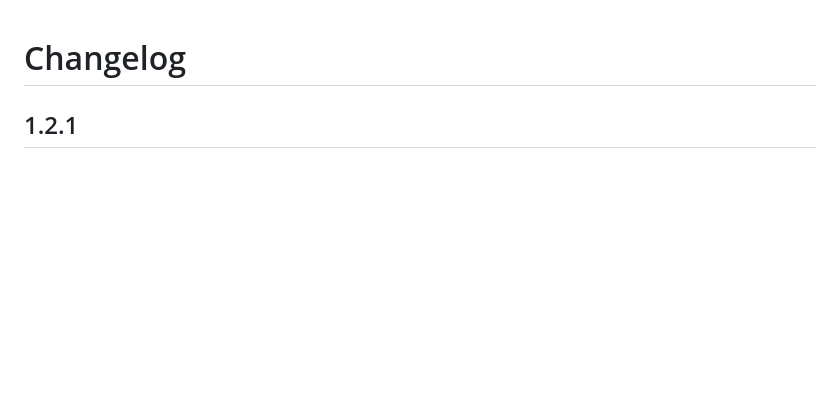
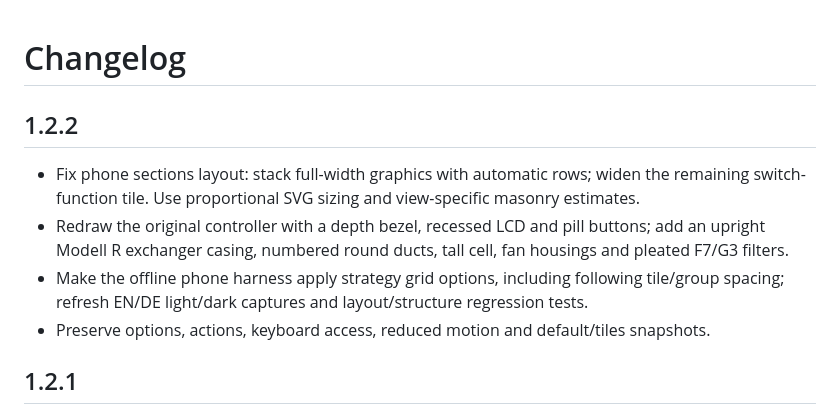
Before and after one commit to silviuk/vallox-dashboard, a Markdown page: CHANGELOG.md, the part around the change. GitHub-like rendering; blank space fills up the shorter version.

```diff
--- a/CHANGELOG.md
+++ b/CHANGELOG.md
@@ -1,4 +1,11 @@
 # Changelog
+
+## 1.2.2
+
+- Fix phone sections layout: stack full-width graphics with automatic rows; widen the remaining switch-function tile. Use proportional SVG sizing and view-specific masonry estimates.
+- Redraw the original controller with a depth bezel, recessed LCD and pill buttons; add an upright Modell R exchanger casing, numbered round ducts, tall cell, fan housings and pleated F7/G3 filters.
+- Make the offline phone harness apply strategy grid options, including following tile/group spacing; refresh EN/DE light/dark captures and layout/structure regression tests.
+- Preserve options, actions, keyboard access, reduced motion and default/tiles snapshots.
 
 ## 1.2.1
 
```
Also changed, not shown: README.md (+10 -6 lines), tools/render/README.md (+27 -28 lines), images/graphic-dark.png, images/graphic-light.png, images/graphic-mobile-dark.png, images/graphic-mobile-de.png, images/graphic-mobile-light.png, 7 other files.
